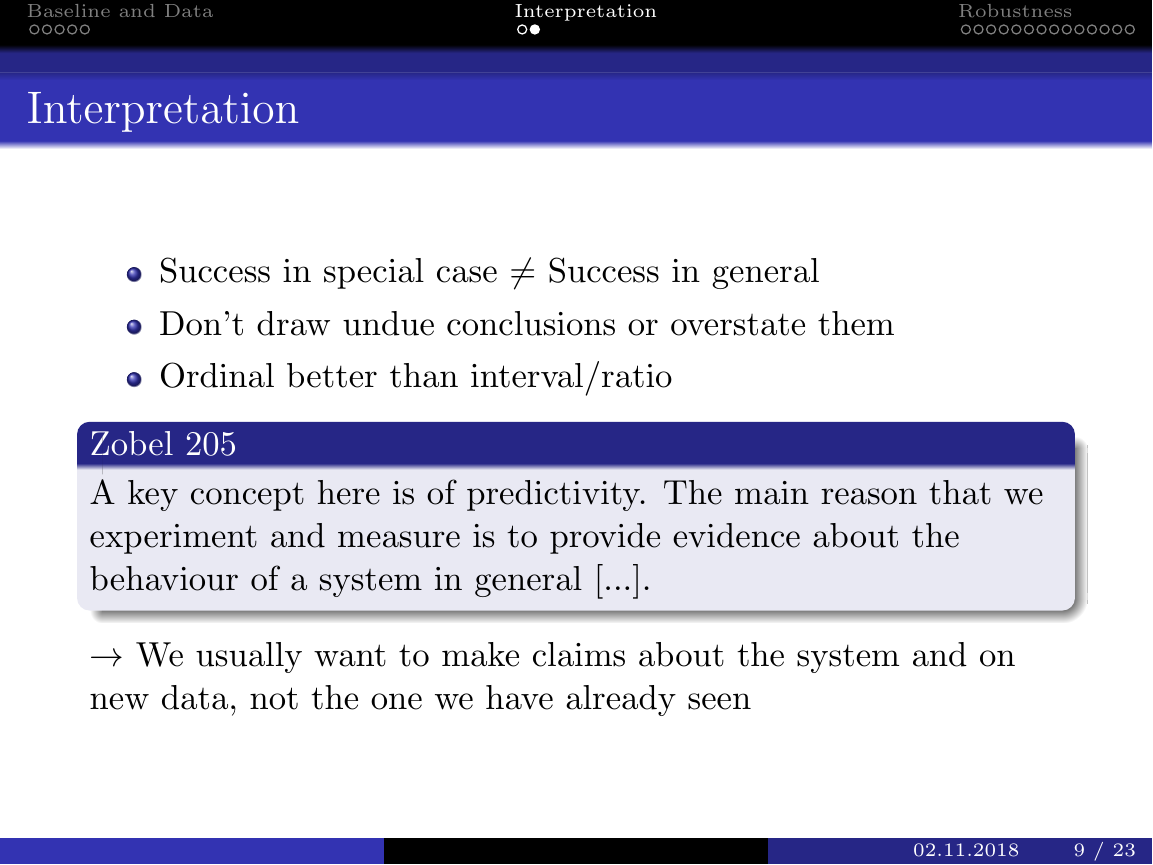
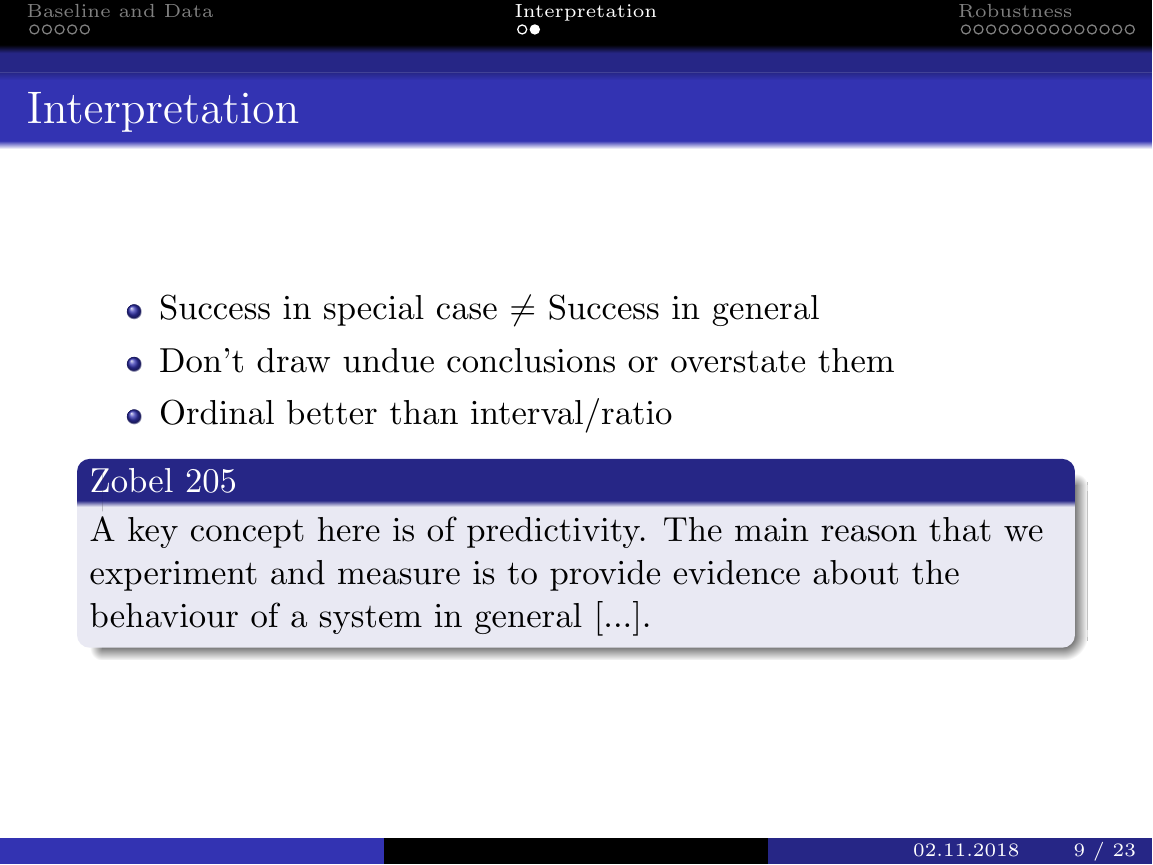
Before and after one commit to Xyren0/Scientific_Writing, LaTeX slides (Presentation.tex): page 9 of 39. Compiled offline with pdfLaTeX.

```diff
--- a/Presentation.tex
+++ b/Presentation.tex
@@ -165,7 +166,6 @@
 measure is to provide evidence about the behaviour of a system in general [...].
 \end{block}
 \end{itemize}
-$\rightarrow$ We usually want to make claims about the system and on new data, not the one we have already seen
 \end{frame}
 
 
```
Also changed, not shown: Presentation.tex (1 more changed lines).
